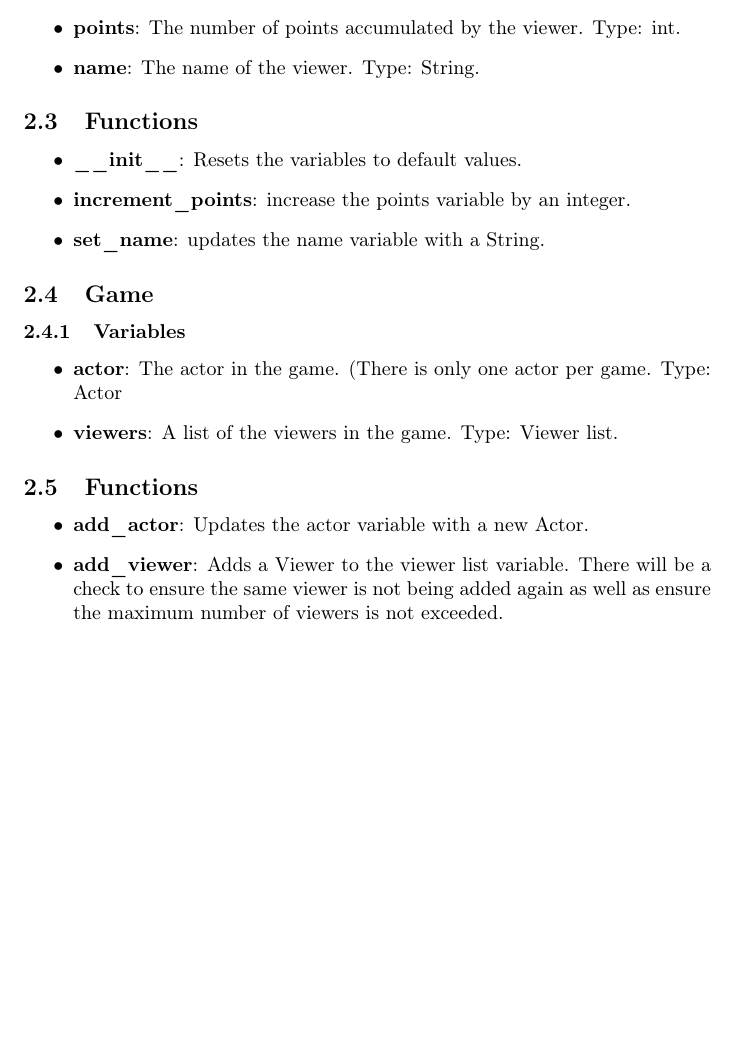
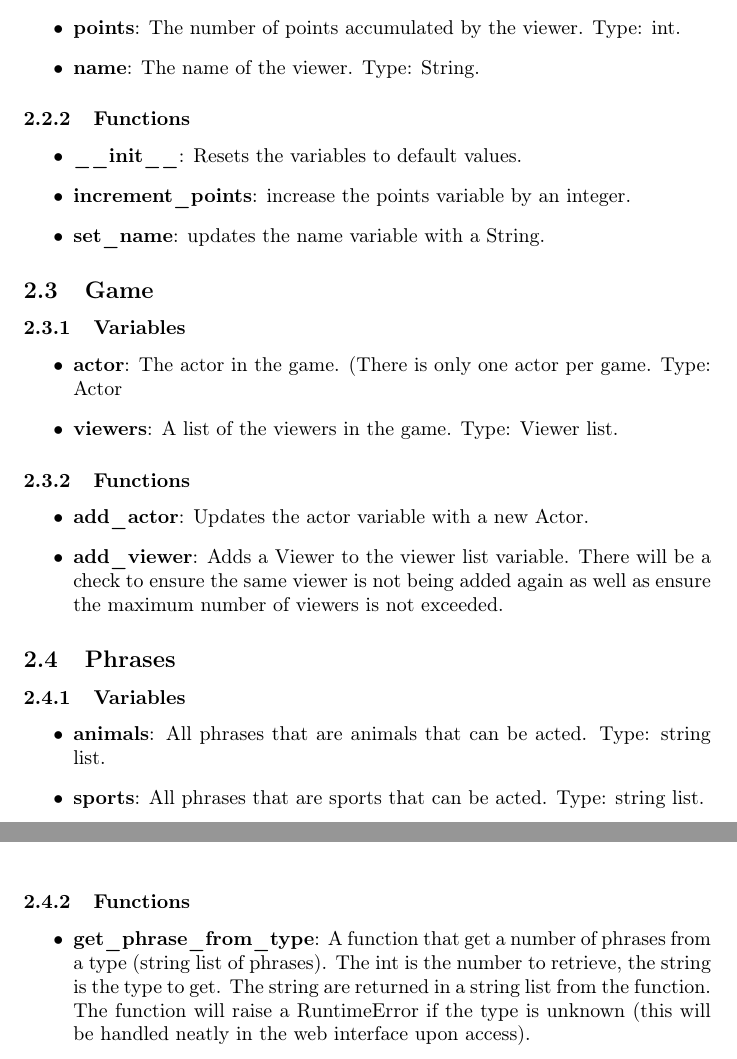
Before and after one commit to ElliotAOram/GhostPyramid, a LaTeX document (Design/UML/ClassDiagram/CharadesGame/CharadesGameClassDocumentation.tex): part of page 3 of 3 before the commit and two parts of pages 3 and 4 of 4 after it, the two joined at a grey line, cut so that both start at the same text, the shorter picture padded with empty space. Compiled offline with pdfLaTeX.

Commit message:
Update design documentation with new phrases module
Refs #50

```diff
--- a/Design/UML/ClassDiagram/CharadesGame/CharadesGameClassDocumentation.tex
+++ b/Design/UML/ClassDiagram/CharadesGame/CharadesGameClassDocumentation.tex
@@ -5,7 +5,7 @@
 \usepackage{fancyhdr}
 \pagestyle{fancy}
 \fancyhf{}
-\lhead{Version 1.1}
+\lhead{Version 1.2.0}
 \rhead{Elliot Oram}
 \rfoot{\thepage}
 
@@ -68,7 +68,7 @@ This is an additional architecture embedded into the Django website. These class
 
 \end{itemize}
 
-\subsection{Functions}
+\subsubsection{Functions}
 
 \begin{itemize}
 
@@ -89,7 +89,7 @@ This is an additional architecture embedded into the Django website. These class
 
 \end{itemize}
 
-\subsection{Functions}
+\subsubsection{Functions}
 \begin{itemize}
 
 	\item \textbf{add\_actor}: Updates the actor variable with a new Actor.
@@ -98,4 +98,21 @@ This is an additional architecture embedded into the Django website. These class
 
 \end{itemize}
 
+\subsection{Phrases}
+\subsubsection{Variables}
+\begin{itemize}
+
+	\item \textbf{animals}: All phrases that are animals that can be acted. Type: string list.
+
+	\item \textbf{sports}: All phrases that are sports that can be acted. Type: string list.
+
+\end{itemize}
+
+\subsubsection{Functions}
+\begin{itemize}
+
+	\item \textbf{get\_phrase\_from\_type}: A function that get a number of phrases from a type (string list of phrases). The int is the number to retrieve, the string is the type to get. The string are returned in a string list from the function. The function will raise a RuntimeError if the type is unknown (this will be handled neatly in the web interface upon access).
+
+\end{itemize}
+
 \end{document}
```
Also changed, not shown: Design/UML/ClassDiagram/CharadesGame/CharadesGameClassDocumentation.pdf.
